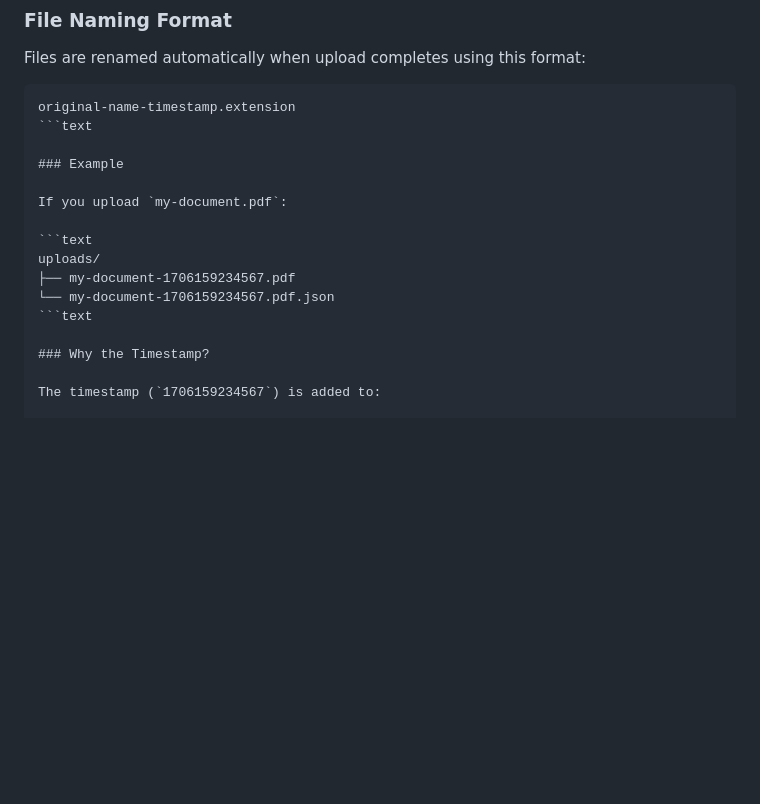
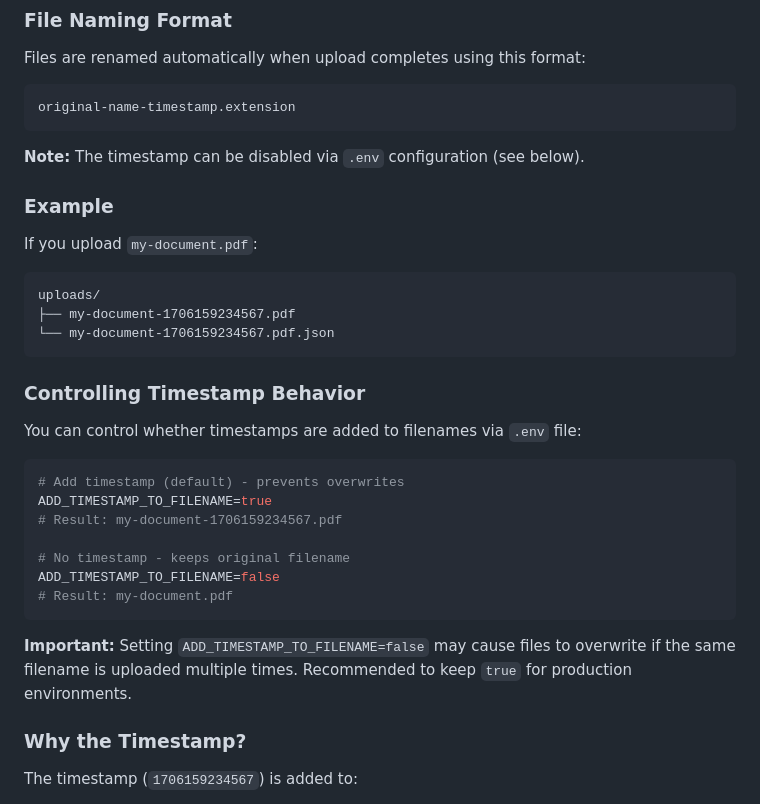
Before and after one commit to evemarco/fastupload, a Markdown page: FILE_NAMING.md, the part around the change. Drawn GitHub-style; blank space fills up the shorter version.

Commit message:
Update FILE_NAMING.md with ADD_TIMESTAMP_TO_FILENAME documentation
Documents the new ADD_TIMESTAMP_TO_FILENAME environment variable
and explains how to control timestamp behavior in filenames.

Changes:
- Add section explaining timestamp configuration options
- Show examples with and without timestamps
- Warn about potential file overwrites when disabled
- Fix markdown code block syntax errors

💘 Generated with Crush

Assisted-by: GLM-4.7 via Crush <crush@charm.land>

````diff
--- a/FILE_NAMING.md
+++ b/FILE_NAMING.md
@@ -10,17 +10,35 @@ Files are renamed automatically when upload completes using this format:
 
 ```text
 original-name-timestamp.extension
-```text
+```
+
+**Note:** The timestamp can be disabled via `.env` configuration (see below).
 
 ### Example
 
 If you upload `my-document.pdf`:
 
-```text
+```
 uploads/
 ├── my-document-1706159234567.pdf
 └── my-document-1706159234567.pdf.json
-```text
+```
+
+### Controlling Timestamp Behavior
+
+You can control whether timestamps are added to filenames via `.env` file:
+
+```bash
+# Add timestamp (default) - prevents overwrites
+ADD_TIMESTAMP_TO_FILENAME=true
+# Result: my-document-1706159234567.pdf
+
+# No timestamp - keeps original filename
+ADD_TIMESTAMP_TO_FILENAME=false
+# Result: my-document.pdf
+```
+
+**Important:** Setting `ADD_TIMESTAMP_TO_FILENAME=false` may cause files to overwrite if the same filename is uploaded multiple times. Recommended to keep `true` for production environments.
 
 ### Why the Timestamp?
 
````
